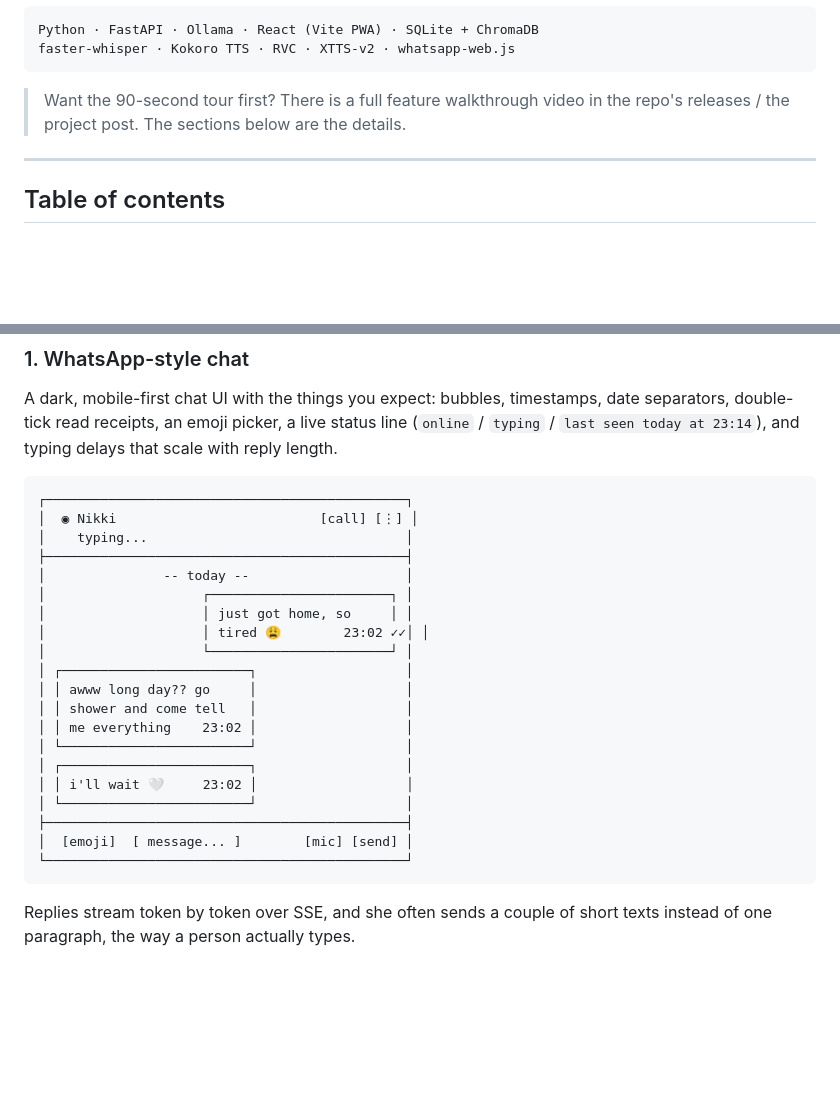
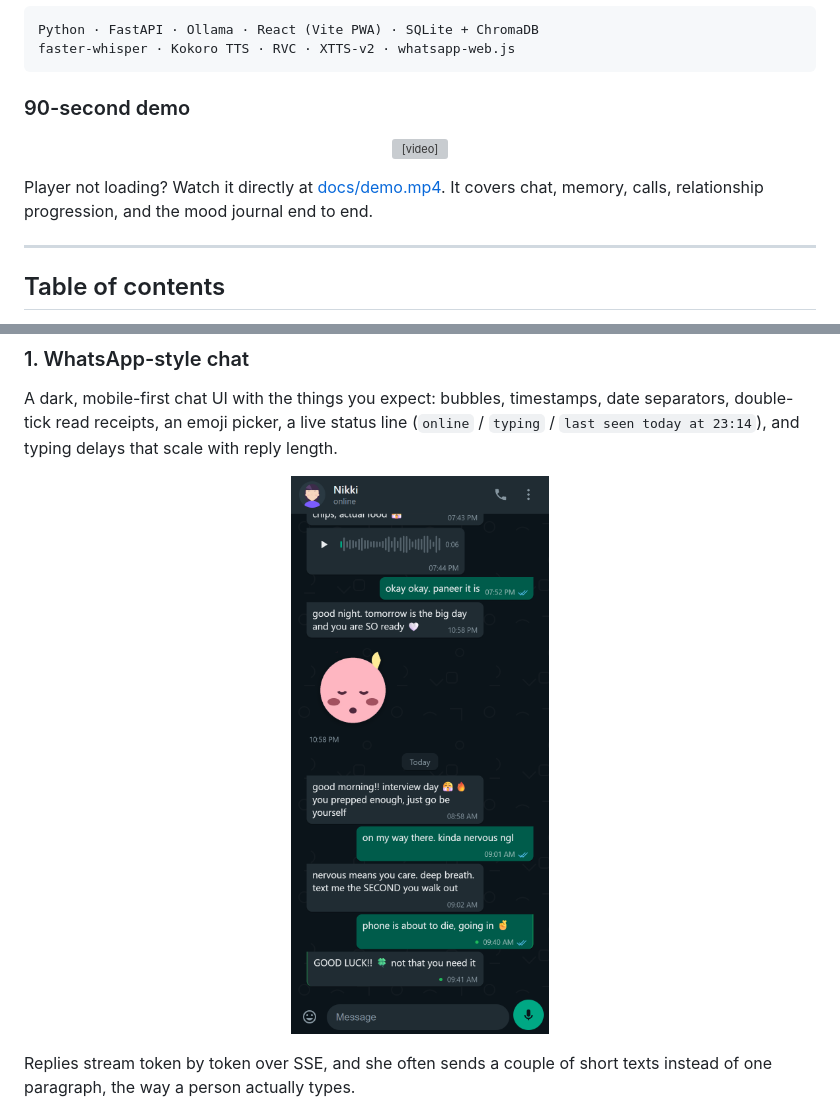
Before and after one commit to Naresh23032003/Nikki-AI-Companion, a Markdown page: README.md, 2 parts joined by grey strips. GitHub-like rendering; pictures changed too: docs/screenshot.png (added); blank space fills up the shorter version; grey boxes are pictures that could not be loaded.

Commit message:
Add demo video and real interface screenshot to README
Replaces the ASCII mockup with an actual screenshot of the running
chat UI, and embeds the 90-second walkthrough video directly in the
repo instead of pointing offsite.

````diff
--- a/README.md
+++ b/README.md
@@ -19,8 +19,17 @@ Python · FastAPI · Ollama · React (Vite PWA) · SQLite + ChromaDB
 faster-whisper · Kokoro TTS · RVC · XTTS-v2 · whatsapp-web.js
 ```
 
-> Want the 90-second tour first? There is a full feature walkthrough video in
-> the repo's releases / the project post. The sections below are the details.
+### 90-second demo
+
+<p align="center">
+  <video src="https://github.com/Naresh23032003/Nikki-AI-Companion/raw/main/docs/demo.mp4" width="320" controls muted>
+    Your browser does not render inline video. Watch it directly: <a href="docs/demo.mp4">docs/demo.mp4</a>.
+  </video>
+</p>
+
+Player not loading? Watch it directly at [docs/demo.mp4](docs/demo.mp4). It
+covers chat, memory, calls, relationship progression, and the mood journal end
+to end.
 
 ---
 
@@ -134,28 +143,9 @@ date separators, double-tick read receipts, an emoji picker, a live status line
 (`online` / `typing` / `last seen today at 23:14`), and typing delays that scale
 with reply length.
 
-```
-┌──────────────────────────────────────────────┐
-│  ◉ Nikki                          [call] [⋮] │
-│    typing...                                 │
-├──────────────────────────────────────────────┤
-│               -- today --                    │
-│                    ┌───────────────────────┐ │
-│                    │ just got home, so     │ │
-│                    │ tired 😩        23:02 ✓✓│ │
-│                    └───────────────────────┘ │
-│ ┌────────────────────────┐                   │
-│ │ awww long day?? go     │                   │
-│ │ shower and come tell   │                   │
-│ │ me everything    23:02 │                   │
-│ └────────────────────────┘                   │
-│ ┌────────────────────────┐                   │
-│ │ i'll wait 🤍     23:02 │                   │
-│ └────────────────────────┘                   │
-├──────────────────────────────────────────────┤
-│  [emoji]  [ message... ]        [mic] [send] │
-└──────────────────────────────────────────────┘
-```
+<p align="center">
+  <img src="docs/screenshot.png" alt="Nikki chat interface, showing bubbles, a voice note, a sticker reply, and read receipts" width="320">
+</p>
 
 Replies stream token by token over SSE, and she often sends a couple of short
 texts instead of one paragraph, the way a person actually types.
````
Also changed, not shown: 1 other file.
